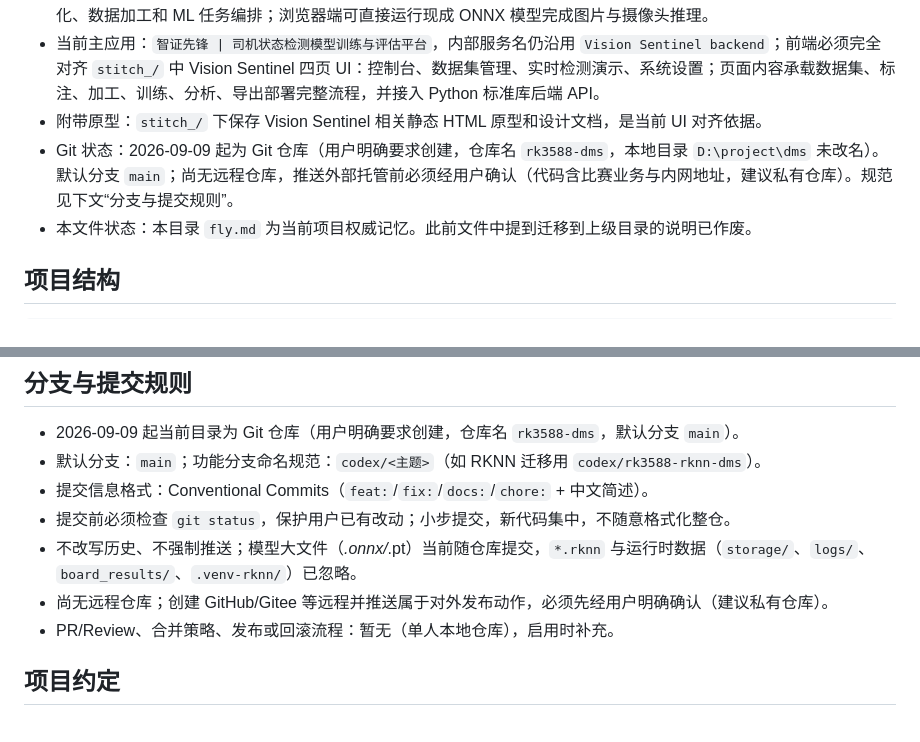
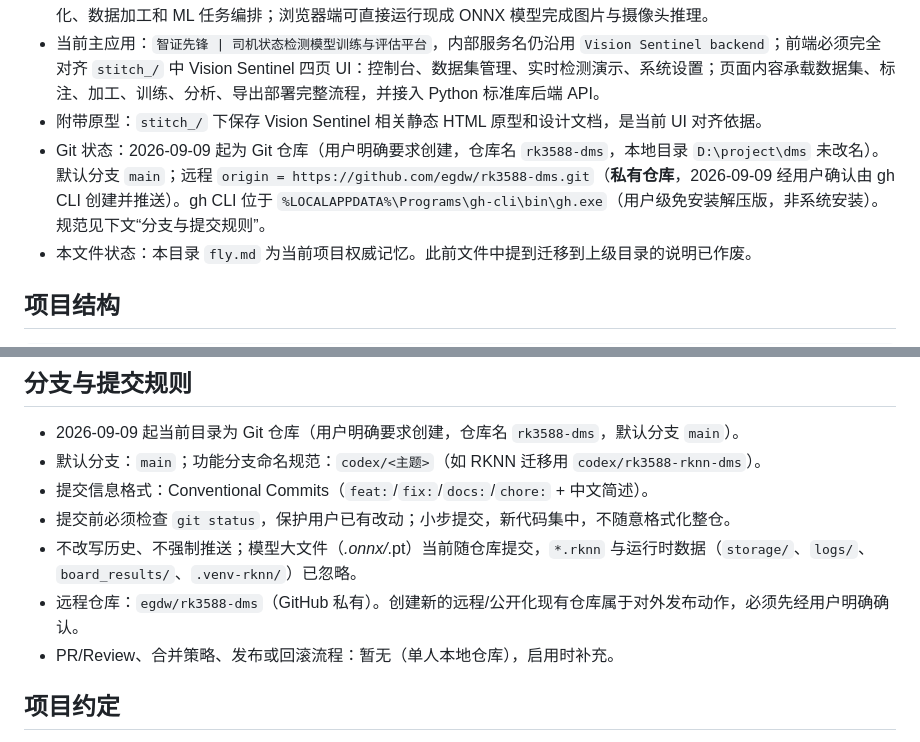
Before and after one commit to egdw/rk3588-dms, a Markdown page: fly.md, 2 parts joined by grey strips. Drawn GitHub-style.

Commit message:
docs: 记录远程仓库 egdw/rk3588-dms（私有）与 gh CLI 本地化位置

```diff
--- a/fly.md
+++ b/fly.md
@@ -10,7 +10,7 @@
 - 项目性质：本地全栈司机状态检测开发平台。前端保持无构建、原生 HTML/CSS/JavaScript；Python 后端负责持久化、数据加工和 ML 任务编排；浏览器端可直接运行现成 ONNX 模型完成图片与摄像头推理。
 - 当前主应用：`智证先锋 | 司机状态检测模型训练与评估平台`，内部服务名仍沿用 `Vision Sentinel backend`；前端必须完全对齐 `stitch_/` 中 Vision Sentinel 四页 UI：控制台、数据集管理、实时检测演示、系统设置；页面内容承载数据集、标注、加工、训练、分析、导出部署完整流程，并接入 Python 标准库后端 API。
 - 附带原型：`stitch_/` 下保存 Vision Sentinel 相关静态 HTML 原型和设计文档，是当前 UI 对齐依据。
-- Git 状态：2026-09-09 起为 Git 仓库（用户明确要求创建，仓库名 `rk3588-dms`，本地目录 `D:\project\dms` 未改名）。默认分支 `main`；尚无远程仓库，推送外部托管前必须经用户确认（代码含比赛业务与内网地址，建议私有仓库）。规范见下文“分支与提交规则”。
+- Git 状态：2026-09-09 起为 Git 仓库（用户明确要求创建，仓库名 `rk3588-dms`，本地目录 `D:\project\dms` 未改名）。默认分支 `main`；远程 `origin = https://github.com/egdw/rk3588-dms.git`（**私有仓库**，2026-09-09 经用户确认由 gh CLI 创建并推送）。gh CLI 位于 `%LOCALAPPDATA%\Programs\gh-cli\bin\gh.exe`（用户级免安装解压版，非系统安装）。规范见下文“分支与提交规则”。
 - 本文件状态：本目录 `fly.md` 为当前项目权威记忆。此前文件中提到迁移到上级目录的说明已作废。
 
 ## 项目结构
@@ -225,7 +225,7 @@ python3 -m py_compile backend/server.py
 - 提交信息格式：Conventional Commits（`feat:`/`fix:`/`docs:`/`chore:` + 中文简述）。
 - 提交前必须检查 `git status`，保护用户已有改动；小步提交，新代码集中，不随意格式化整仓。
 - 不改写历史、不强制推送；模型大文件（*.onnx/*.pt）当前随仓库提交，`*.rknn` 与运行时数据（`storage/`、`logs/`、`board_results/`、`.venv-rknn/`）已忽略。
-- 尚无远程仓库；创建 GitHub/Gitee 等远程并推送属于对外发布动作，必须先经用户明确确认（建议私有仓库）。
+- 远程仓库：`egdw/rk3588-dms`（GitHub 私有）。创建新的远程/公开化现有仓库属于对外发布动作，必须先经用户明确确认。
 - PR/Review、合并策略、发布或回滚流程：暂无（单人本地仓库），启用时补充。
 
 ## 项目约定
```
